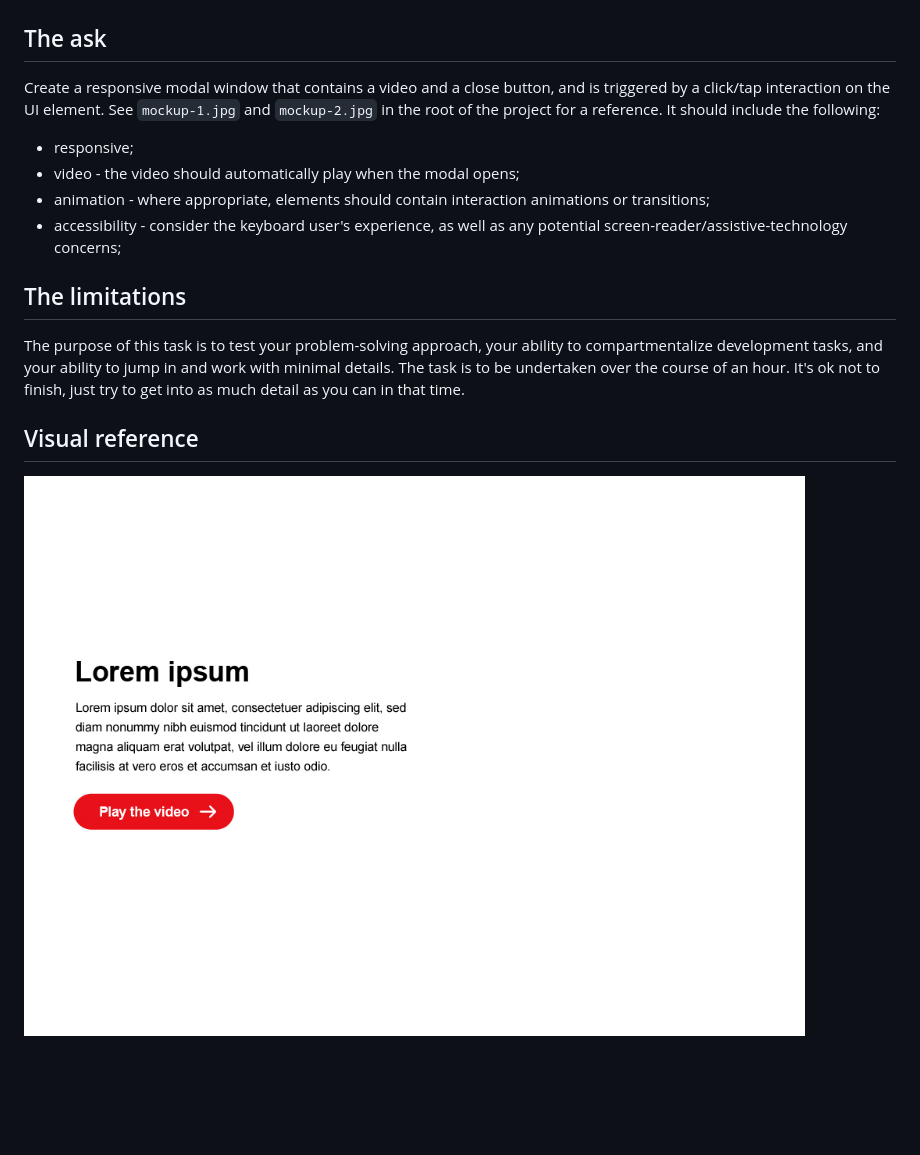
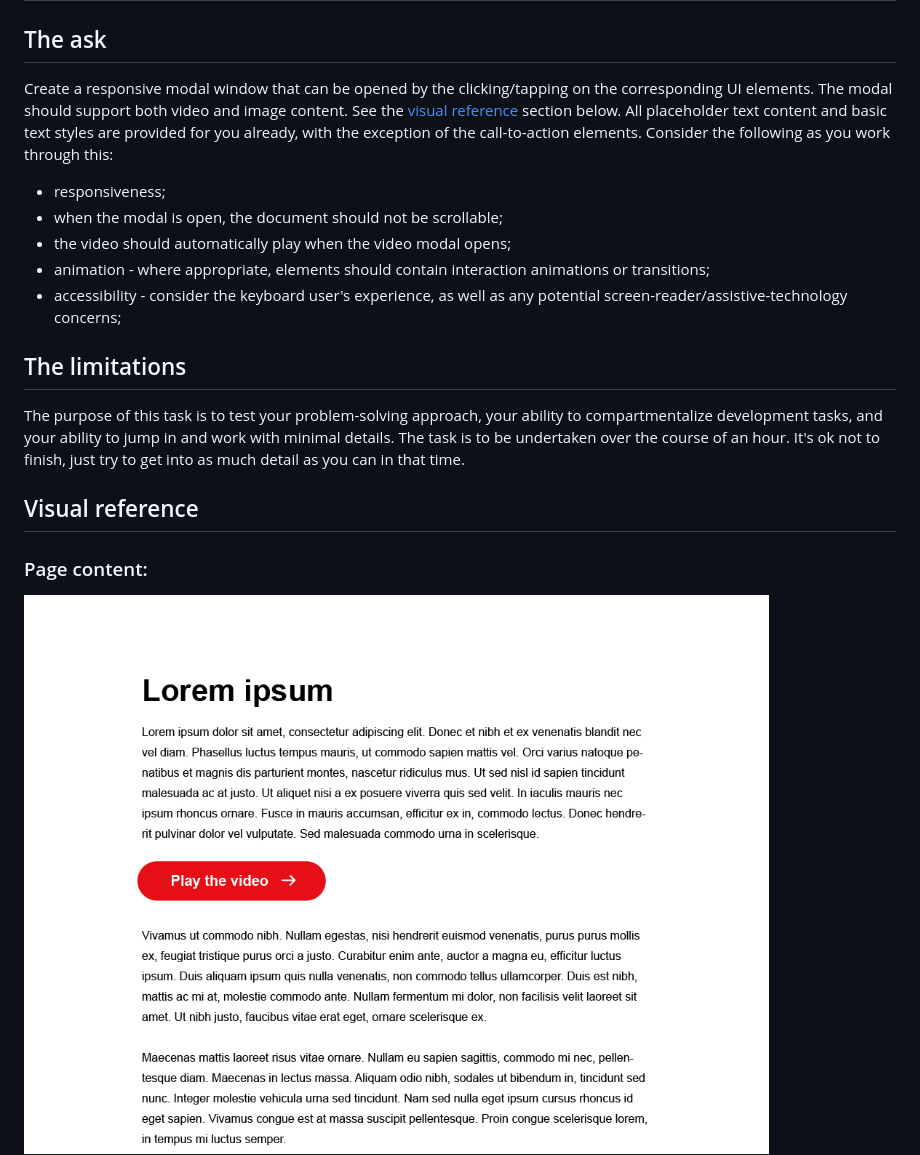
Before and after one commit to wethegit/technical-interview-modal, a Markdown page: README.md, the part around the change printed below. GitHub-like rendering; pictures changed too: design-reference/mockup-01.jpg (added), mockup-1.jpg (deleted), mockup-2.jpg (deleted); blank space fills up the shorter version.

```diff
--- a/README.md
+++ b/README.md
@@ -2,10 +2,11 @@
 
 ## The ask
 
-Create a responsive modal window that contains a video and a close button, and is triggered by a click/tap interaction on the UI element. See `mockup-1.jpg` and `mockup-2.jpg` in the root of the project for a reference. It should include the following:
+Create a responsive modal window that can be opened by the clicking/tapping on the corresponding UI elements. The modal should support both video and image content. See the [visual reference](#visual-reference) section below. All placeholder text content and basic text styles are provided for you already, with the exception of the call-to-action elements. Consider the following as you work through this:
 
-- responsive;
-- video - the video should automatically play when the modal opens;
+- responsiveness;
+- when the modal is open, the document should not be scrollable;
+- the video should automatically play when the video modal opens;
 - animation - where appropriate, elements should contain interaction animations or transitions;
 - accessibility - consider the keyboard user's experience, as well as any potential screen-reader/assistive-technology concerns;
 
@@ -15,6 +16,7 @@ The purpose of this task is to test your problem-solving approach, your ability
 
 ## Visual reference
 
-<img src="./mockup-1.jpg" alt="" />
+### Page content:
 
+<img src="./design-reference/mockup-01.jpg" alt="" />
 
```
Also changed, not shown: other parts of README.md (+17 -1 lines), design-reference/mockup-02.jpg (added), design-reference/mockup-03.jpg (added), design-reference/mockup-04.jpg (added).
